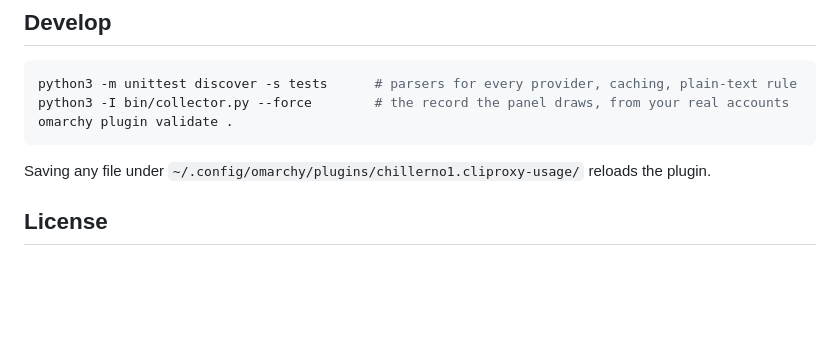
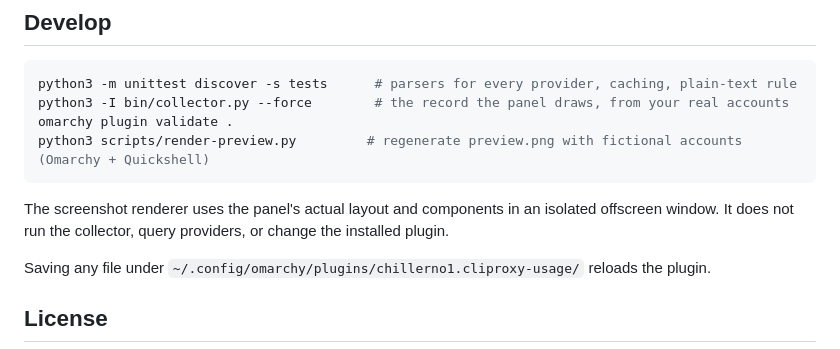
Before and after one commit to chillerno1/omarchy-cliproxy-usage, a Markdown page: README.md, the part around one of its changes. GitHub-like rendering; blank space fills up the shorter version.

````diff
--- a/README.md
+++ b/README.md
@@ -102,7 +111,11 @@ rm -rf ~/.cache/chillerno1.cliproxy-usage
 python3 -m unittest discover -s tests      # parsers for every provider, caching, plain-text rule
 python3 -I bin/collector.py --force        # the record the panel draws, from your real accounts
 omarchy plugin validate .
+python3 scripts/render-preview.py         # regenerate preview.png with fictional accounts (Omarchy + Quickshell)
 ```
+
+The screenshot renderer uses the panel's actual layout and components in an isolated offscreen window. It does
+not run the collector, query providers, or change the installed plugin.
 
 Saving any file under `~/.config/omarchy/plugins/chillerno1.cliproxy-usage/` reloads the plugin.
 
````
Also changed, not shown: other parts of README.md (+13 -4 lines), CHANGELOG.md (+8 -0 lines), preview.png, 6 other files.
